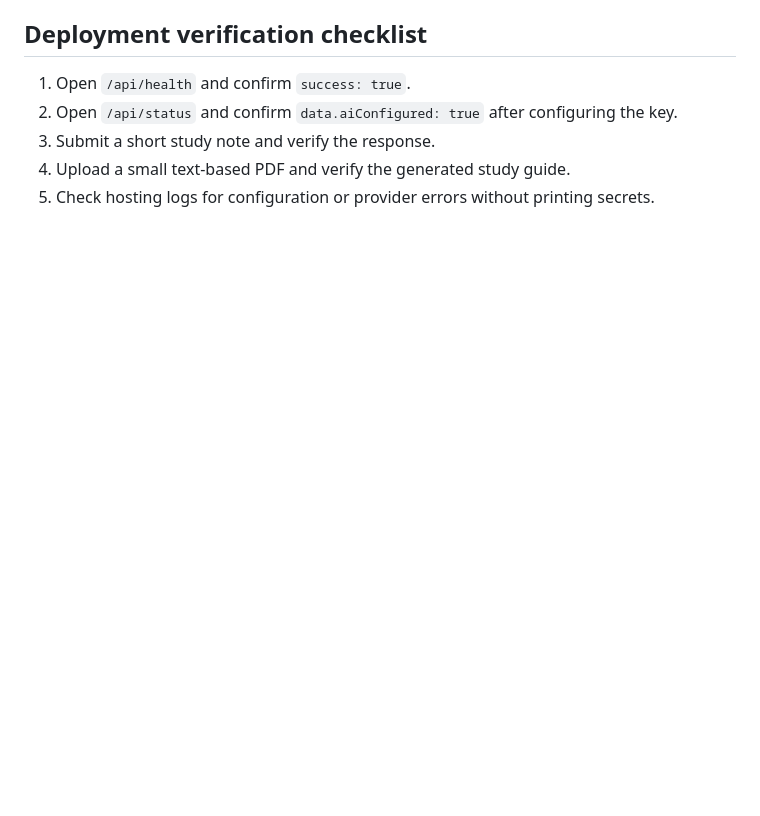
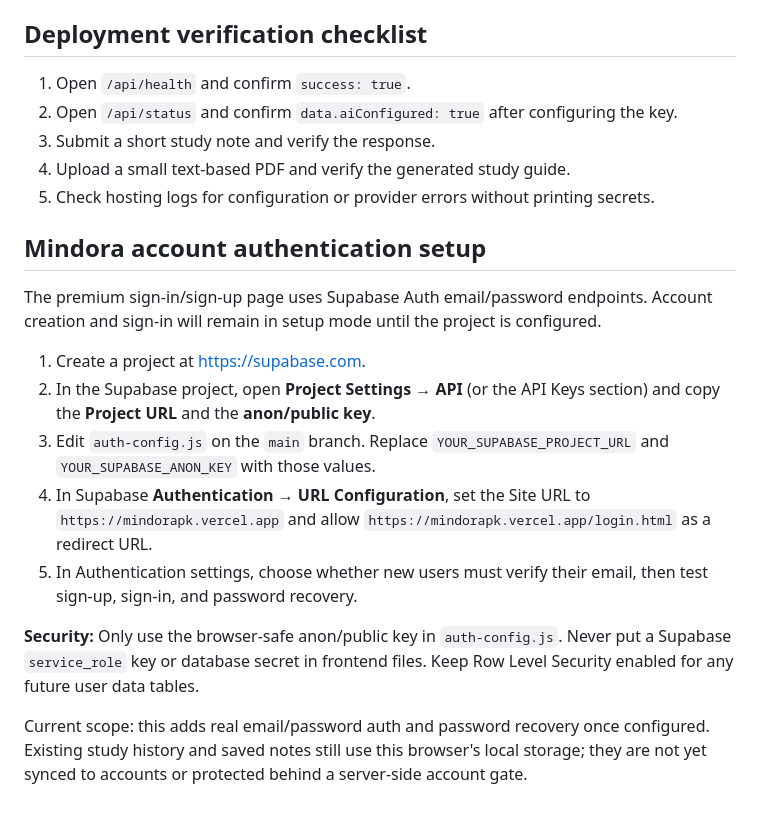
Before and after one commit to umer714/FF-Likes-Hub, a Markdown page: README.md, the part around the change. GitHub-like rendering; blank space fills up the shorter version.

Commit message:
Document Mindora Supabase account setup and security

```diff
--- a/README.md
+++ b/README.md
@@ -76,3 +76,18 @@ This repository was originally used for a Free Fire project and is being convert
 3. Submit a short study note and verify the response.
 4. Upload a small text-based PDF and verify the generated study guide.
 5. Check hosting logs for configuration or provider errors without printing secrets.
+
+
+## Mindora account authentication setup
+
+The premium sign-in/sign-up page uses Supabase Auth email/password endpoints. Account creation and sign-in will remain in setup mode until the project is configured.
+
+1. Create a project at https://supabase.com.
+2. In the Supabase project, open **Project Settings → API** (or the API Keys section) and copy the **Project URL** and the **anon/public key**.
+3. Edit `auth-config.js` on the `main` branch. Replace `YOUR_SUPABASE_PROJECT_URL` and `YOUR_SUPABASE_ANON_KEY` with those values.
+4. In Supabase **Authentication → URL Configuration**, set the Site URL to `https://mindorapk.vercel.app` and allow `https://mindorapk.vercel.app/login.html` as a redirect URL.
+5. In Authentication settings, choose whether new users must verify their email, then test sign-up, sign-in, and password recovery.
+
+**Security:** Only use the browser-safe anon/public key in `auth-config.js`. Never put a Supabase `service_role` key or database secret in frontend files. Keep Row Level Security enabled for any future user data tables.
+
+Current scope: this adds real email/password auth and password recovery once configured. Existing study history and saved notes still use this browser's local storage; they are not yet synced to accounts or protected behind a server-side account gate.
```
